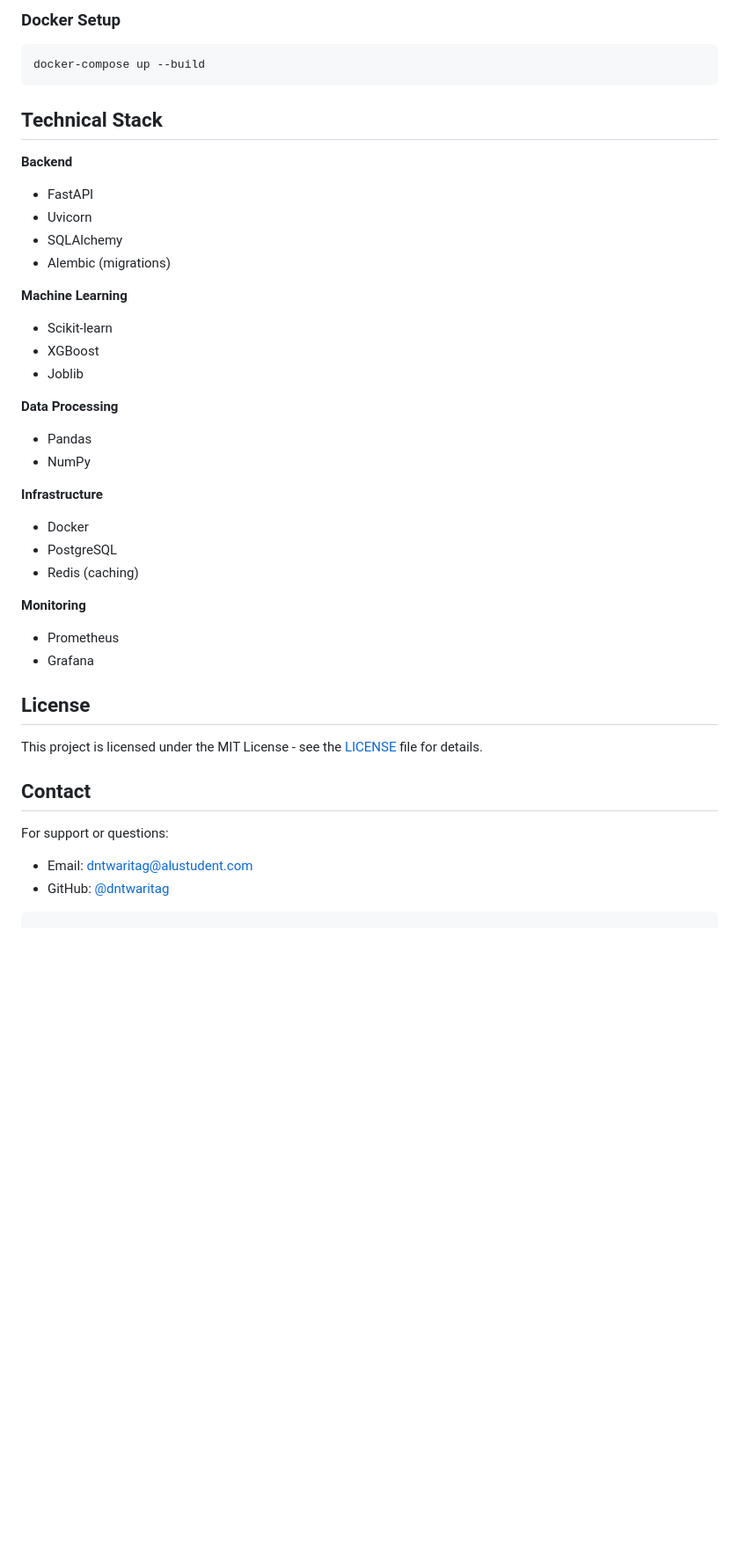
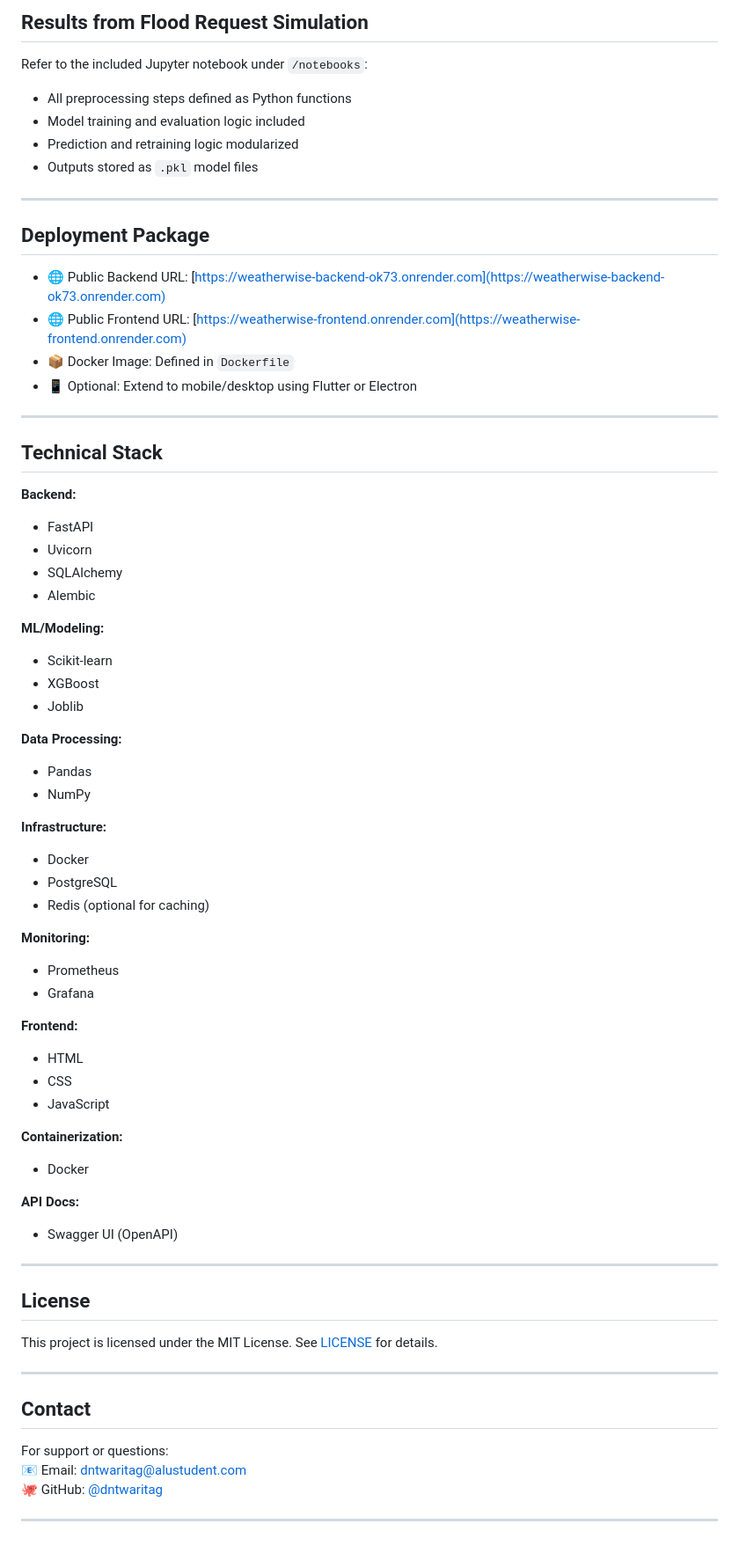
Before and after one commit to dntwaritag/WeatherWise-Classifier-MLOP, a Markdown page: README.md, the part around the change printed below. Shown: that part at 88% size. GitHub-like rendering; blank space fills up the shorter version.

````diff
--- a/README.md
+++ b/README.md
@@ -151,42 +151,68 @@ date,precipitation,temp_max,temp_min,wind,weather
 
-### Docker Setup
-```bash
-docker-compose up --build
-```
+## Results from Flood Request Simulation
+Refer to the included Jupyter notebook under `/notebooks`:
+
+- All preprocessing steps defined as Python functions
+- Model training and evaluation logic included
+- Prediction and retraining logic modularized
+- Outputs stored as `.pkl` model files
+
+---
+
+## Deployment Package
+- 🌐 Public Backend URL: [https://weatherwise-backend-ok73.onrender.com](https://weatherwise-backend-ok73.onrender.com)
+- 🌐 Public Frontend URL: [https://weatherwise-frontend.onrender.com](https://weatherwise-frontend.onrender.com)
+- 📦 Docker Image: Defined in `Dockerfile`
+- 📱 Optional: Extend to mobile/desktop using Flutter or Electron
+
+---
 
 ## Technical Stack
 
-**Backend**
+**Backend:**
 - FastAPI
 - Uvicorn
 - SQLAlchemy
-- Alembic (migrations)
+- Alembic
 
-**Machine Learning**
+**ML/Modeling:**
 - Scikit-learn
 - XGBoost
 - Joblib
 
-**Data Processing**
+**Data Processing:**
 - Pandas
 - NumPy
 
-**Infrastructure**
+**Infrastructure:**
 - Docker
 - PostgreSQL
-- Redis (caching)
+- Redis (optional for caching)
 
-**Monitoring**
+**Monitoring:**
 - Prometheus
 - Grafana
 
+**Frontend:**
+- HTML
+- CSS
+- JavaScript
+
+**Containerization:**
+- Docker
+
+**API Docs:**
+- Swagger UI (OpenAPI)
+---
+
 ## License
+This project is licensed under the MIT License. See [LICENSE](LICENSE) for details.
 
-This project is licensed under the MIT License - see the [LICENSE](LICENSE) file for details.
+---
 
 ## Contact
+For support or questions:
+📧 Email: [dntwaritag@alustudent.com](mailto:dntwaritag@alustudent.com)
+🐙 GitHub: [@dntwaritag](https://github.com/dntwaritag)
 
-For support or questions:
-- Email: dntwaritag@alustudent.com
-- GitHub: [@dntwaritag](https://github.com/dntwaritag/WeatherWise-Classifier-MLOP/)
-```
+---
````
Also changed, not shown: other parts of README.md (+94 -94 lines).
